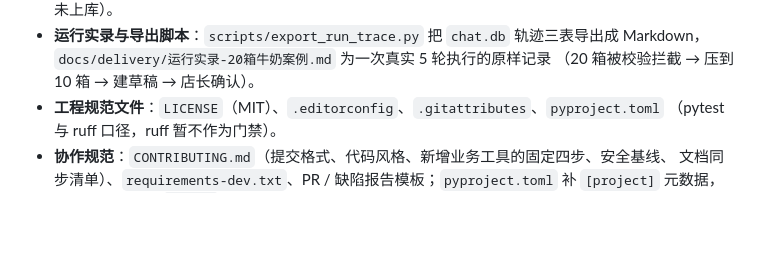
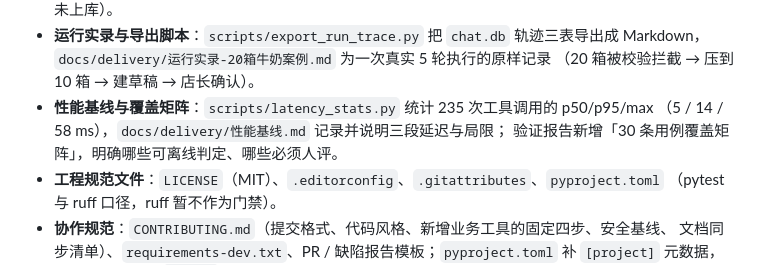
Before and after one commit to Chen-siyuan123/store-replenishment-inventory, a Markdown page: CHANGELOG.md, the part around the change. Drawn GitHub-style; blank space fills up the shorter version.

```diff
--- a/CHANGELOG.md
+++ b/CHANGELOG.md
@@ -21,6 +21,9 @@
 - **运行实录与导出脚本**：`scripts/export_run_trace.py` 把 `chat.db` 轨迹三表导出成 Markdown，
   `docs/delivery/运行实录-20箱牛奶案例.md` 为一次真实 5 轮执行的原样记录
   （20 箱被校验拦截 → 压到 10 箱 → 建草稿 → 店长确认）。
+- **性能基线与覆盖矩阵**：`scripts/latency_stats.py` 统计 235 次工具调用的 p50/p95/max
+  （5 / 14 / 58 ms），`docs/delivery/性能基线.md` 记录并说明三段延迟与局限；
+  验证报告新增「30 条用例覆盖矩阵」，明确哪些可离线判定、哪些必须人评。
 - **工程规范文件**：`LICENSE`（MIT）、`.editorconfig`、`.gitattributes`、`pyproject.toml`
   （pytest 与 ruff 口径，ruff 暂不作为门禁）。
 - **协作规范**：`CONTRIBUTING.md`（提交格式、代码风格、新增业务工具的固定四步、安全基线、
```
Also changed, not shown: docs/README.md (+1 -0 lines), docs/delivery/验证与测试报告.md (+16 -0 lines).
